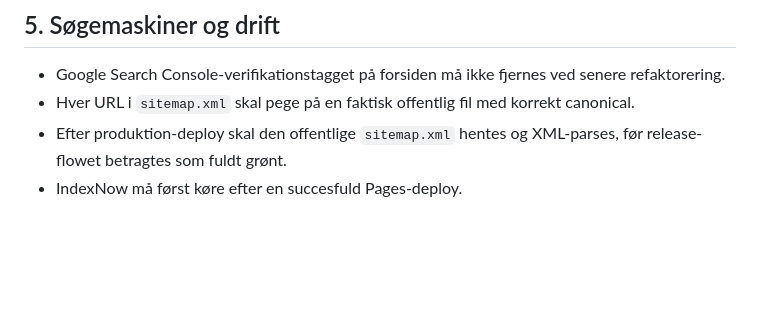
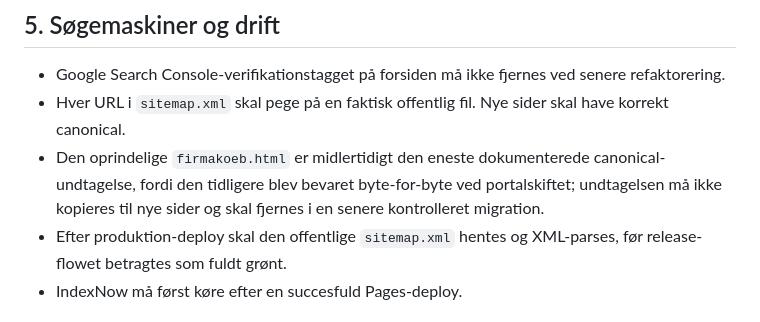
Before and after one commit to kontormakker/Firmakroner, a Markdown page: COMPLIANCE.md, the part around the change. GitHub-like rendering; blank space fills up the shorter version.

Commit message:
Document legacy canonical exception

```diff
--- a/COMPLIANCE.md
+++ b/COMPLIANCE.md
@@ -38,7 +38,8 @@ FirmaKroner skal hellere stoppe eller vise en afgrænsning end give et sikkert k
 ## 5. Søgemaskiner og drift
 
 - Google Search Console-verifikationstagget på forsiden må ikke fjernes ved senere refaktorering.
-- Hver URL i `sitemap.xml` skal pege på en faktisk offentlig fil med korrekt canonical.
+- Hver URL i `sitemap.xml` skal pege på en faktisk offentlig fil. Nye sider skal have korrekt canonical.
+- Den oprindelige `firmakoeb.html` er midlertidigt den eneste dokumenterede canonical-undtagelse, fordi den tidligere blev bevaret byte-for-byte ved portalskiftet; undtagelsen må ikke kopieres til nye sider og skal fjernes i en senere kontrolleret migration.
 - Efter produktion-deploy skal den offentlige `sitemap.xml` hentes og XML-parses, før release-flowet betragtes som fuldt grønt.
 - IndexNow må først køre efter en succesfuld Pages-deploy.
 
```
